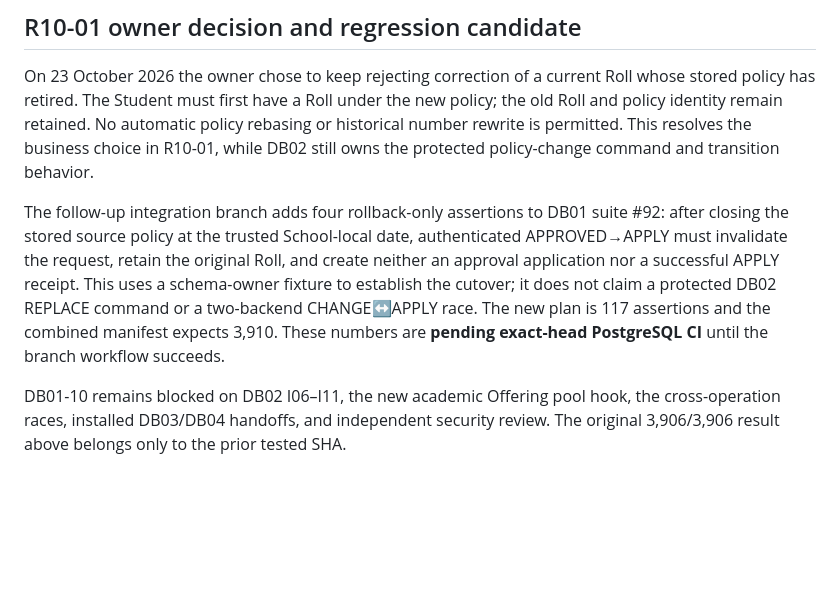
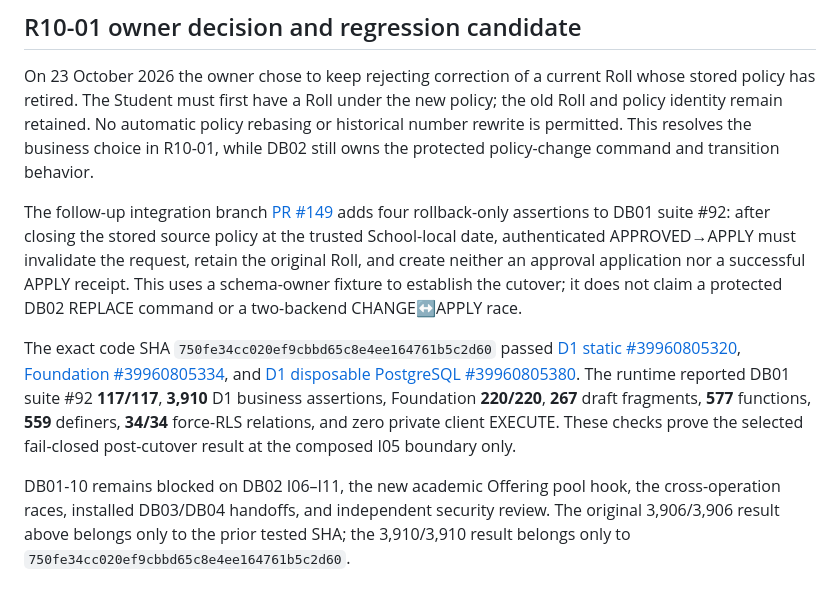
Before and after one commit to yunusyosaf399/edusync_saas_school_app, a Markdown page: docs/database/db01_db02_i05_composed_preview_20261023.md, the part around the change. GitHub-like rendering; blank space fills up the shorter version.

Commit message:
docs(db01-10): record post-cutover rejection CI evidence

```diff
--- a/docs/database/db01_db02_i05_composed_preview_20261023.md
+++ b/docs/database/db01_db02_i05_composed_preview_20261023.md
@@ -43,6 +43,8 @@ The **tested two-parent integration code** is `79e4aedefea03e1d4e874171115638b4a
 
 On 23 October 2026 the owner chose to keep rejecting correction of a current Roll whose stored policy has retired. The Student must first have a Roll under the new policy; the old Roll and policy identity remain retained. No automatic policy rebasing or historical number rewrite is permitted. This resolves the business choice in R10-01, while DB02 still owns the protected policy-change command and transition behavior.
 
-The follow-up integration branch adds four rollback-only assertions to DB01 suite #92: after closing the stored source policy at the trusted School-local date, authenticated APPROVED→APPLY must invalidate the request, retain the original Roll, and create neither an approval application nor a successful APPLY receipt. This uses a schema-owner fixture to establish the cutover; it does not claim a protected DB02 REPLACE command or a two-backend CHANGE↔APPLY race. The new plan is 117 assertions and the combined manifest expects 3,910. These numbers are **pending exact-head PostgreSQL CI** until the branch workflow succeeds.
+The follow-up integration branch [PR #149](https://github.com/yunusyosaf399/edusync_saas_school_app/pull/149) adds four rollback-only assertions to DB01 suite #92: after closing the stored source policy at the trusted School-local date, authenticated APPROVED→APPLY must invalidate the request, retain the original Roll, and create neither an approval application nor a successful APPLY receipt. This uses a schema-owner fixture to establish the cutover; it does not claim a protected DB02 REPLACE command or a two-backend CHANGE↔APPLY race.
 
-DB01-10 remains blocked on DB02 I06–I11, the new academic Offering pool hook, the cross-operation races, installed DB03/DB04 handoffs, and independent security review. The original 3,906/3,906 result above belongs only to the prior tested SHA.
+The exact code SHA `750fe34cc020ef9cbbd65c8e4ee164761b5c2d60` passed [D1 static #39960805320](https://github.com/yunusyosaf399/edusync_saas_school_app/actions/runs/39960805320), [Foundation #39960805334](https://github.com/yunusyosaf399/edusync_saas_school_app/actions/runs/39960805334), and [D1 disposable PostgreSQL #39960805380](https://github.com/yunusyosaf399/edusync_saas_school_app/actions/runs/39960805380). The runtime reported DB01 suite #92 **117/117**, **3,910** D1 business assertions, Foundation **220/220**, **267** draft fragments, **577** functions, **559** definers, **34/34** force-RLS relations, and zero private client EXECUTE. These checks prove the selected fail-closed post-cutover result at the composed I05 boundary only.
+
+DB01-10 remains blocked on DB02 I06–I11, the new academic Offering pool hook, the cross-operation races, installed DB03/DB04 handoffs, and independent security review. The original 3,906/3,906 result above belongs only to the prior tested SHA; the 3,910/3,910 result belongs only to `750fe34cc020ef9cbbd65c8e4ee164761b5c2d60`.
```
Also changed, not shown: docs/database/db01_remaining_work_tracker_20261022.md (+1 -1 lines).
